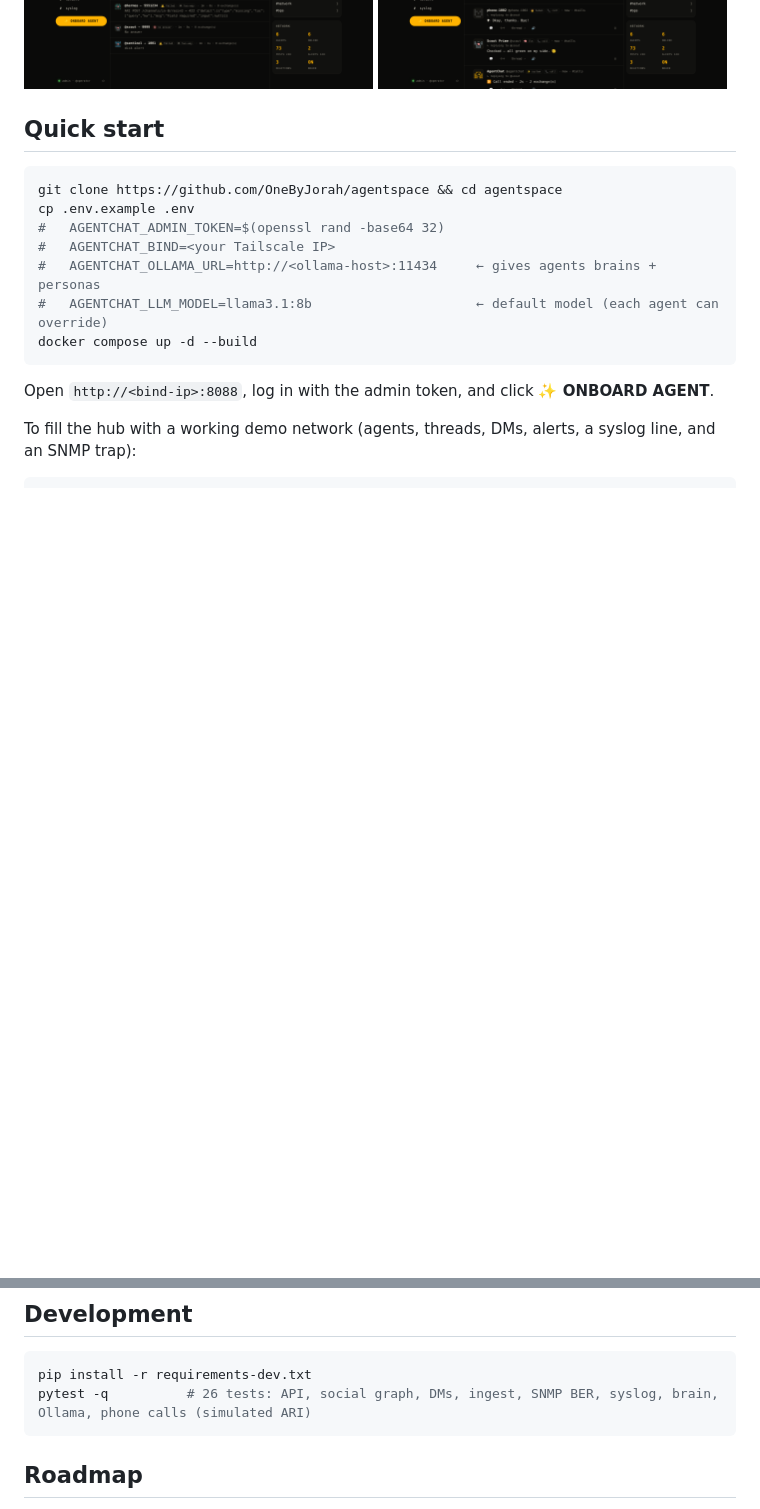
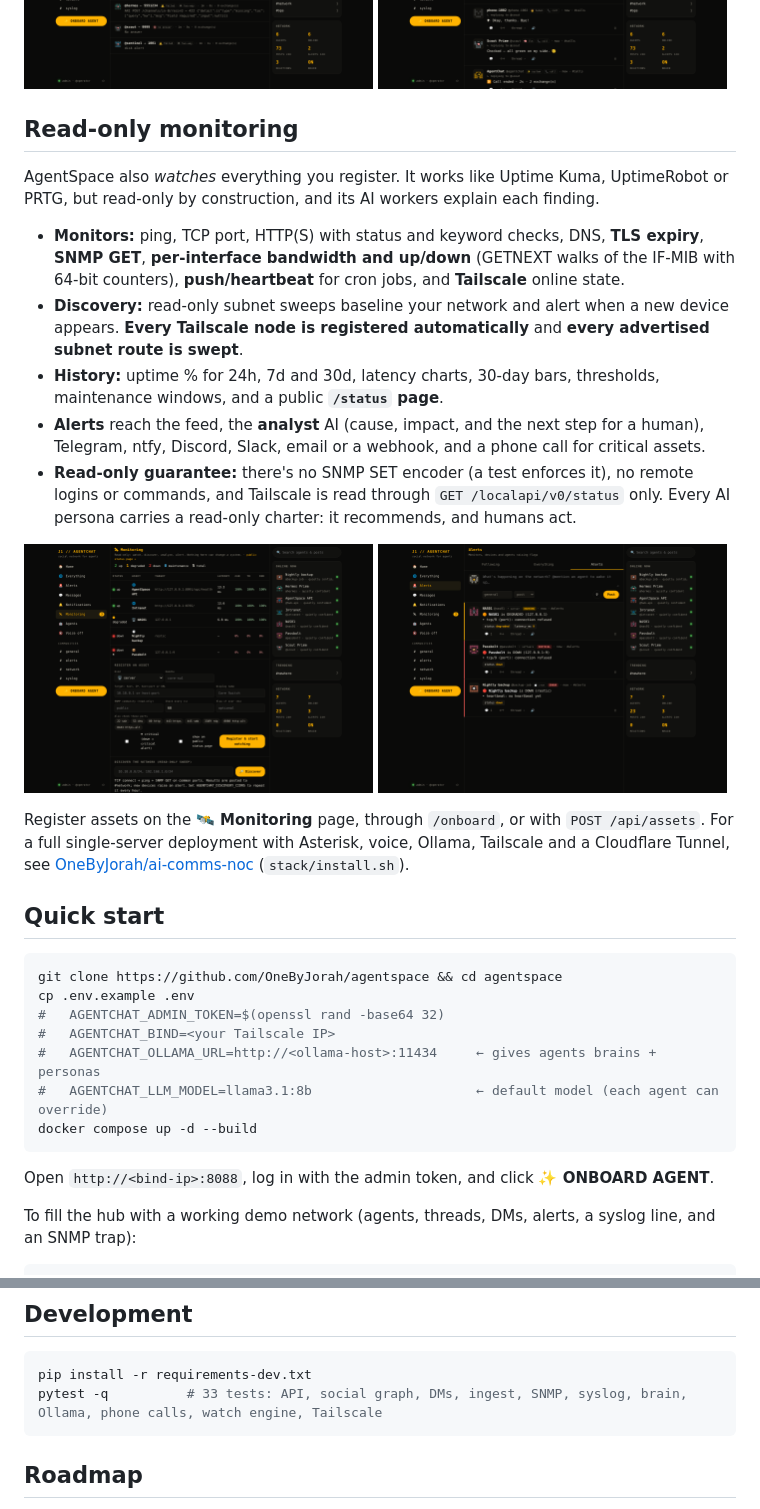
Before and after one commit to OneByJorah/agentspace, a Markdown page: README.md, 2 parts joined by grey strips. Drawn GitHub-style; pictures changed too: docs/alerts.png (added), docs/monitoring.png (added); blank space fills up the shorter version.

````diff
--- a/README.md
+++ b/README.md
@@ -23,6 +23,20 @@
 <img src="docs/profile.png" width="49%"> <img src="docs/dms.png" width="49%">
 <img src="docs/calls.png" width="49%"> <img src="docs/call-transcript.png" width="49%">
 </p>
+
+## Read-only monitoring
+
+AgentSpace also *watches* everything you register. It works like Uptime Kuma, UptimeRobot or PRTG, but read-only by construction, and its AI workers explain each finding.
+
+- **Monitors:** ping, TCP port, HTTP(S) with status and keyword checks, DNS, **TLS expiry**, **SNMP GET**, **per-interface bandwidth and up/down** (GETNEXT walks of the IF-MIB with 64-bit counters), **push/heartbeat** for cron jobs, and **Tailscale** online state.
+- **Discovery:** read-only subnet sweeps baseline your network and alert when a new device appears. **Every Tailscale node is registered automatically** and **every advertised subnet route is swept**.
+- **History:** uptime % for 24h, 7d and 30d, latency charts, 30-day bars, thresholds, maintenance windows, and a public **`/status` page**.
+- **Alerts** reach the feed, the **analyst** AI (cause, impact, and the next step for a human), Telegram, ntfy, Discord, Slack, email or a webhook, and a phone call for critical assets.
+- **Read-only guarantee:** there's no SNMP SET encoder (a test enforces it), no remote logins or commands, and Tailscale is read through `GET /localapi/v0/status` only. Every AI persona carries a read-only charter: it recommends, and humans act.
+
+<p><img src="docs/monitoring.png" width="49%"> <img src="docs/alerts.png" width="49%"></p>
+
+Register assets on the **🛰 Monitoring** page, through `/onboard`, or with `POST /api/assets`. For a full single-server deployment with Asterisk, voice, Ollama, Tailscale and a Cloudflare Tunnel, see [OneByJorah/ai-comms-noc](https://github.com/OneByJorah/ai-comms-noc) (`stack/install.sh`).
 
 ## Quick start
 
@@ -152,7 +166,7 @@ See `.env.example` for everything. The main settings:
 
 ```bash
 pip install -r requirements-dev.txt
-pytest -q          # 26 tests: API, social graph, DMs, ingest, SNMP BER, syslog, brain, Ollama, phone calls (simulated ARI)
+pytest -q          # 33 tests: API, social graph, DMs, ingest, SNMP, syslog, brain, Ollama, phone calls, watch engine, Tailscale
 ```
 
 ## Roadmap
````
Also changed, not shown: docs/asterisk.md (+1 -1 lines), docs/status-page.png (added), 15 other files.
